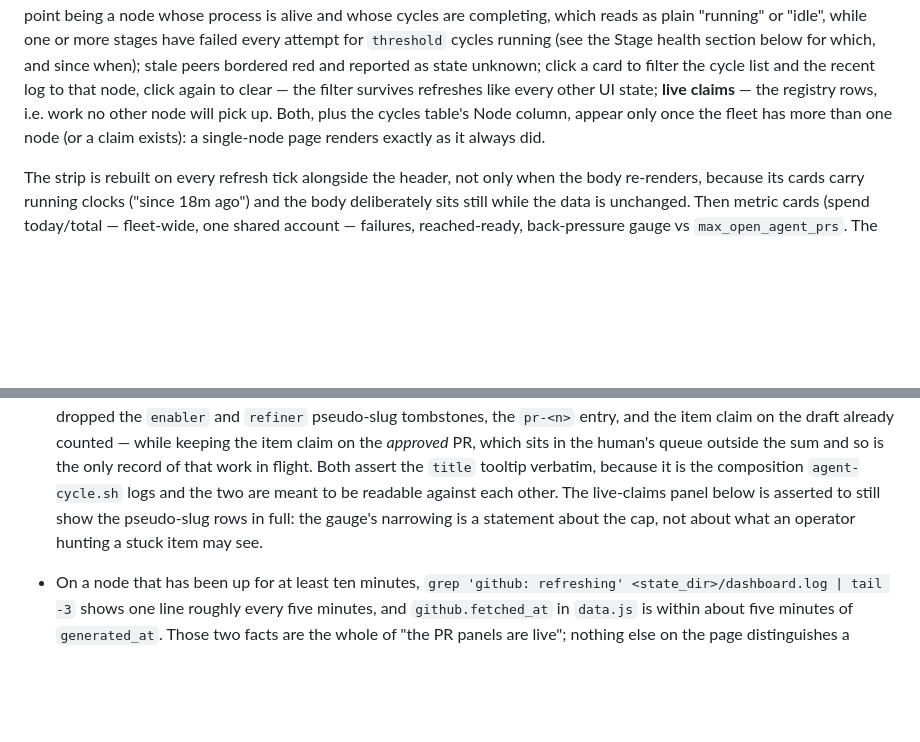
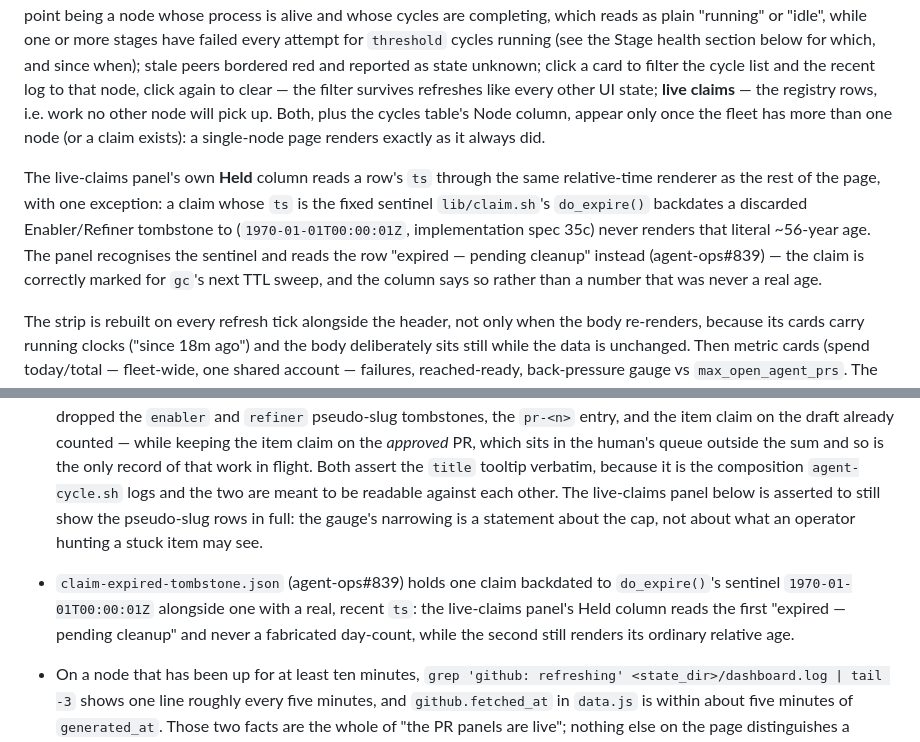
Before and after one commit to Poetic-Poems/agent-ops, a Markdown page: docs/DASHBOARD-SPEC.md, 2 parts joined by grey strips. Rendered like a GitHub page; blank space fills up the shorter version.

```diff
--- a/docs/DASHBOARD-SPEC.md
+++ b/docs/DASHBOARD-SPEC.md
@@ -950,6 +950,15 @@ table's Node column,
 appear only once the fleet has more than one node (or a claim exists): a
 single-node page renders exactly as it always did.
 
+The live-claims panel's own **Held** column reads a row's `ts` through the same
+relative-time renderer as the rest of the page, with one exception: a claim
+whose `ts` is the fixed sentinel `lib/claim.sh`'s `do_expire()` backdates a
+discarded Enabler/Refiner tombstone to (`1970-01-01T00:00:01Z`, implementation
+spec 35c) never renders that literal ~56-year age. The panel recognises the
+sentinel and reads the row "expired — pending cleanup" instead (agent-ops#839)
+— the claim is correctly marked for `gc`'s next TTL sweep, and the column says
+so rather than a number that was never a real age.
+
 The strip is rebuilt on every refresh tick alongside the header, not only when
 the body re-renders, because its cards carry running clocks ("since 18m ago")
 and the body deliberately sits still while the data is unchanged.
@@ -2002,6 +2011,11 @@ number's twins elsewhere on the page.
   other. The live-claims panel below is asserted to still show the
   pseudo-slug rows in full: the gauge's narrowing is a statement about the
   cap, not about what an operator hunting a stuck item may see.
+- `claim-expired-tombstone.json` (agent-ops#839) holds one claim backdated to
+  `do_expire()`'s sentinel `1970-01-01T00:00:01Z` alongside one with a real,
+  recent `ts`: the live-claims panel's Held column reads the first "expired —
+  pending cleanup" and never a fabricated day-count, while the second still
+  renders its ordinary relative age.
 - On a node that has been up for at least ten minutes,
   `grep 'github: refreshing' <state_dir>/dashboard.log | tail -3` shows one
   line roughly every five minutes, and `github.fetched_at` in `data.js` is
```
Also changed, not shown: CHANGELOG.md (+9 -0 lines).
